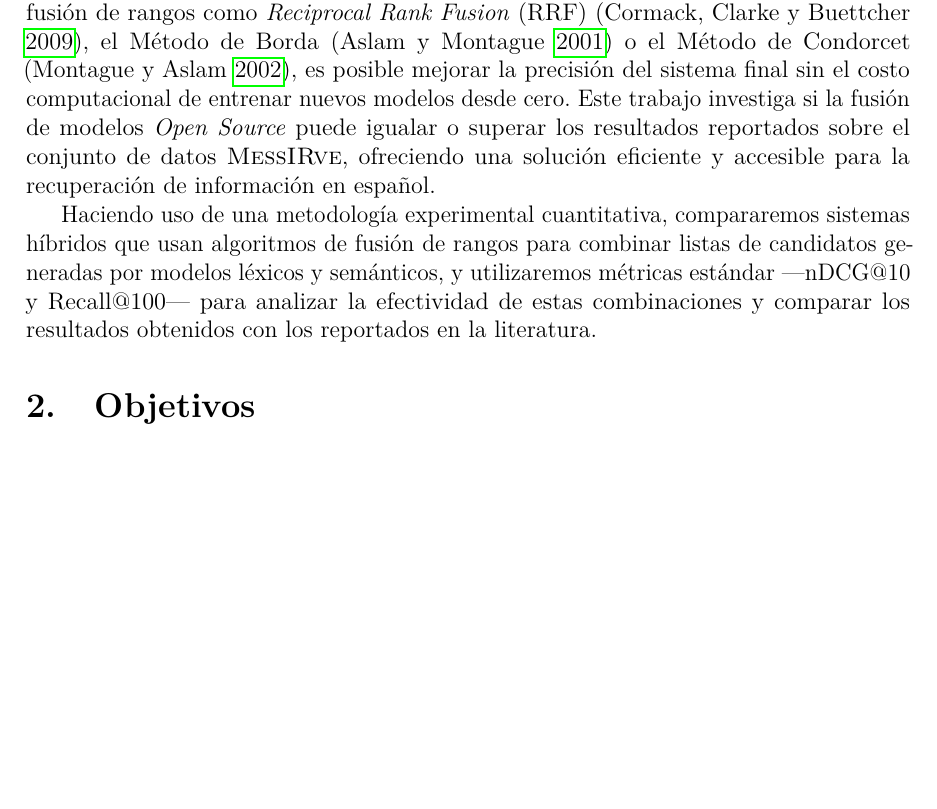
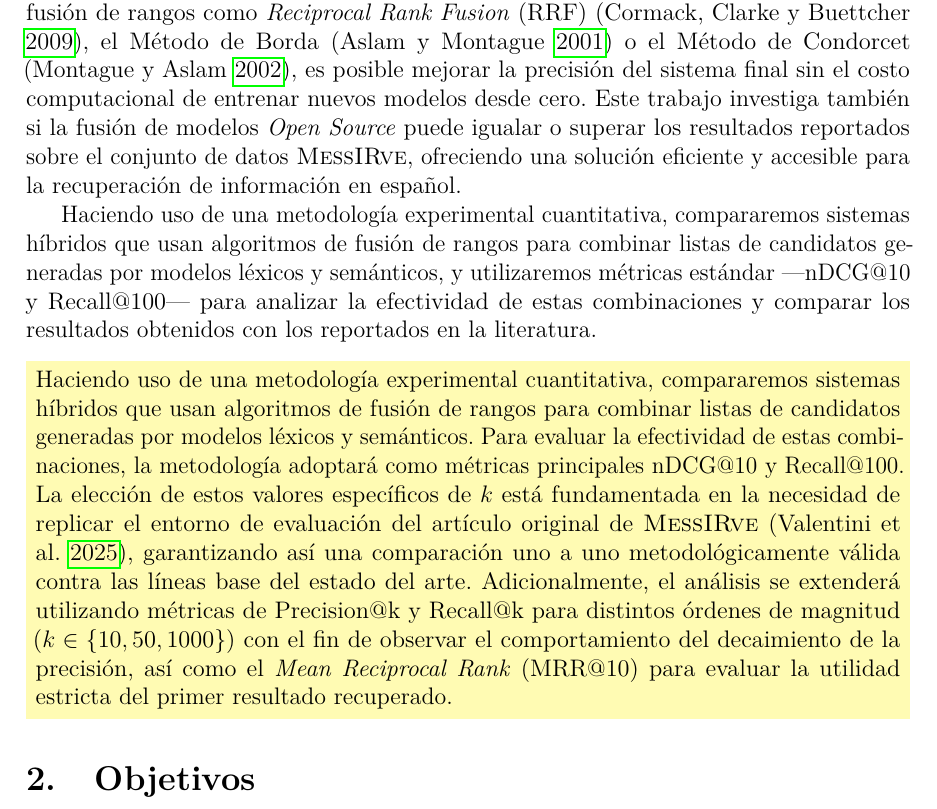
Before and after one commit to esteban-mendoza/protocolo, a LaTeX document (protocolo.tex): part of page 2 of 8, cut so that both start at the same text, the shorter picture padded with empty space. Compiled offline with pdfLaTeX.

Commit message:
comments 1

```diff
--- a/protocolo.tex
+++ b/protocolo.tex
@@ -17,6 +17,7 @@
 \usepackage{amsthm}
 \usepackage{bbm}
 \usepackage{xcolor}
+\usepackage[most]{tcolorbox}
 \allowdisplaybreaks
 
 % Formato
@@ -52,9 +53,19 @@
 
     En el contexto de la lengua española, la investigación en IR ha estado históricamente rezagada en comparación con su contraparte anglosajona. La reciente publicación del conjunto de datos \textsc{MessIRve} \parencite{valentini-etal-2025-messirve}, con sus 700,000 consultas extraídas de intenciones de búsqueda reales a través de la API de autocompletado de Google, proporciona un marco de referencia estandarizado para evaluar modelos de recuperación en lengua española. Aunque el estudio original \parencite{valentini-etal-2025-messirve} estableció líneas base sólidas utilizando modelos semánticos y léxicos, comerciales y abiertos, existe una área de oportunidad poco explorada en la literatura en español: la fusión de rangos (\textit{rank fusion}).
 
-    La presente tesis se centra, por tanto, en la aplicación y evaluación matemática de algoritmos de reordenamiento (\textit{reranking}) que integran los resultados de sistemas de recuperación base léxicos y semánticos. La premisa central es que, mediante métodos de fusión de rangos como \textit{Reciprocal Rank Fusion} (RRF) \parencite{10.1145/1571941.1572114}, el Método de Borda \parencite{10.1145/383952.384007} o el Método de Condorcet \parencite{10.1145/584792.584881}, es posible mejorar la precisión del sistema final sin el costo computacional de entrenar nuevos modelos desde cero. Este trabajo investiga si la fusión de modelos \textit{Open Source} puede igualar o superar los resultados reportados sobre el conjunto de datos \textsc{MessIRve}, ofreciendo una solución eficiente y accesible para la recuperación de información en español.
+    La presente tesis se centra, por tanto, en la aplicación y evaluación matemática de algoritmos de reordenamiento (\textit{reranking}) que integran los resultados de sistemas de recuperación base léxicos y semánticos. La premisa central es que, mediante métodos de fusión de rangos como \textit{Reciprocal Rank Fusion} (RRF) \parencite{10.1145/1571941.1572114}, el Método de Borda \parencite{10.1145/383952.384007} o el Método de Condorcet \parencite{10.1145/584792.584881}, es posible mejorar la precisión del sistema final sin el costo computacional de entrenar nuevos modelos desde cero. Este trabajo investiga también si la fusión de modelos \textit{Open Source} puede igualar o superar los resultados reportados sobre el conjunto de datos \textsc{MessIRve}, ofreciendo una solución eficiente y accesible para la recuperación de información en español.
 
     Haciendo uso de una metodología experimental cuantitativa, compararemos sistemas híbridos que usan algoritmos de fusión de rangos para combinar listas de candidatos generadas por modelos léxicos y semánticos, y utilizaremos métricas estándar ---nDCG@10 y Recall@100--- para analizar la efectividad de estas combinaciones y comparar los resultados obtenidos con los reportados en la literatura.
+
+    \begin{tcolorbox}[
+      colback=yellow!30,   % background color
+      colframe=yellow!30,  % frame color (same = no visible border)
+      boxrule=0pt,
+      sharp corners,
+      left=2pt, right=2pt, top=2pt, bottom=2pt
+    ]
+    Haciendo uso de una metodología experimental cuantitativa, compararemos sistemas híbridos que usan algoritmos de fusión de rangos para combinar listas de candidatos generadas por modelos léxicos y semánticos. Para evaluar la efectividad de estas combinaciones, la metodología adoptará como métricas principales nDCG@10 y Recall@100. La elección de estos valores específicos de $k$ está fundamentada en la necesidad de replicar el entorno de evaluación del artículo original de \textsc{MessIRve} \parencite{valentini-etal-2025-messirve}, garantizando así una comparación uno a uno metodológicamente válida contra las líneas base del estado del arte. Adicionalmente, el análisis se extenderá utilizando métricas de Precision@k y Recall@k para distintos órdenes de magnitud ($k \in \{10,50,1000\}$) con el fin de observar el comportamiento del decaimiento de la precisión, así como el \textit{Mean Reciprocal Rank} (MRR@10) para evaluar la utilidad estricta del primer resultado recuperado.
+    \end{tcolorbox}
 
     \section{Objetivos}\label{sec:objetivos}
     \begin{itemize}
```
